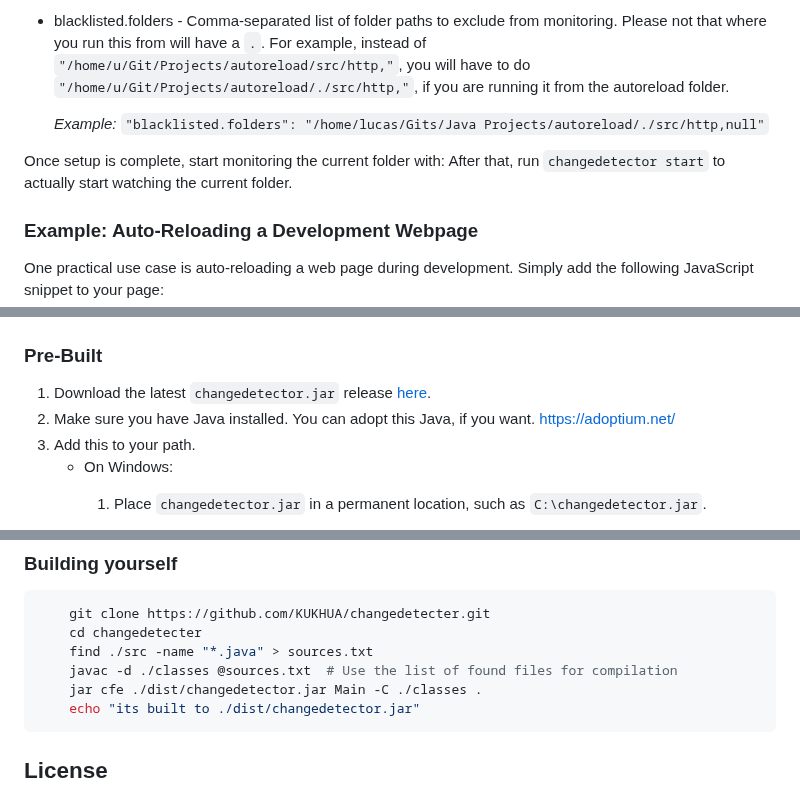
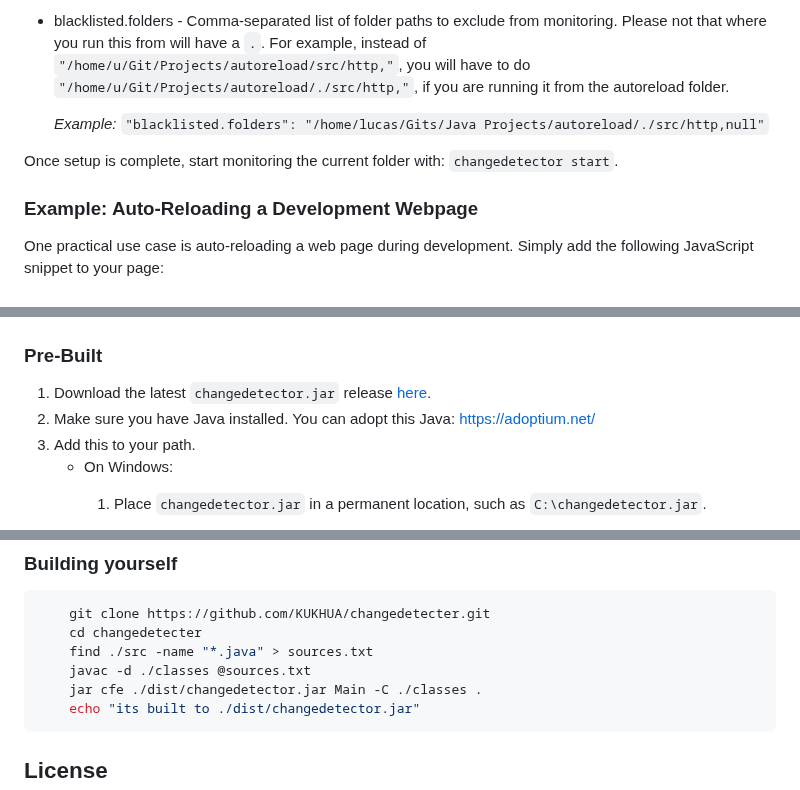
Before and after one commit to KUKHUA/autoreload, a Markdown page: README.MD, 3 parts joined by grey strips. GitHub-like rendering.

`````diff
--- a/README.MD
+++ b/README.MD
@@ -14,8 +14,7 @@ Some configuration is not avaiable in setup command yet:
     *Example:* `"blacklisted.folders": "/home/lucas/Gits/Java Projects/autoreload/./src/http,null"`
 
 
-Once setup is complete, start monitoring the current folder with:
-After that, run `changedetector start` to actually start watching the current folder.
+Once setup is complete, start monitoring the current folder with: `changedetector start`.
 
 ### Example: Auto-Reloading a Development Webpage
 
@@ -35,7 +34,7 @@ eventSource.onmessage = function (event) {
 ## Installation
 ### Pre-Built
 1. Download the latest `changedetector.jar` release [here](https://github.com/KUKHUA/changedetecter/releases).
-3. Make sure you have Java installed. You can adopt this Java, if you want. https://adoptium.net/
+3. Make sure you have Java installed. You can adopt this Java: https://adoptium.net/
 2. Add this to your path.
     * On Windows:
         1.  Place `changedetector.jar` in a permanent location, such as `C:\changedetector.jar`.
@@ -73,7 +72,7 @@ eventSource.onmessage = function (event) {
     git clone https://github.com/KUKHUA/changedetecter.git
     cd changedetecter
     find ./src -name "*.java" > sources.txt
-    javac -d ./classes @sources.txt  # Use the list of found files for compilation
+    javac -d ./classes @sources.txt
     jar cfe ./dist/changedetector.jar Main -C ./classes .
     echo "its built to ./dist/changedetector.jar"
 ````
`````
